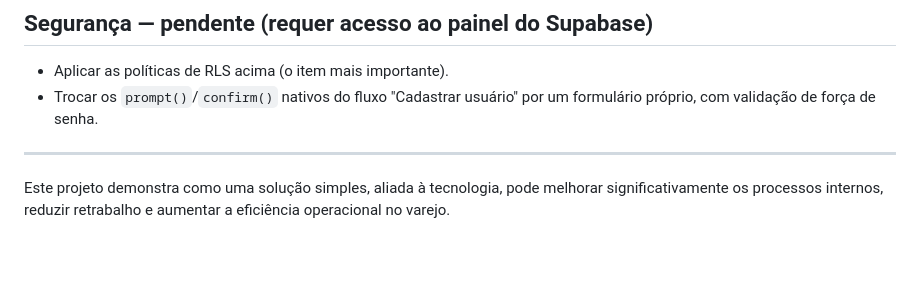
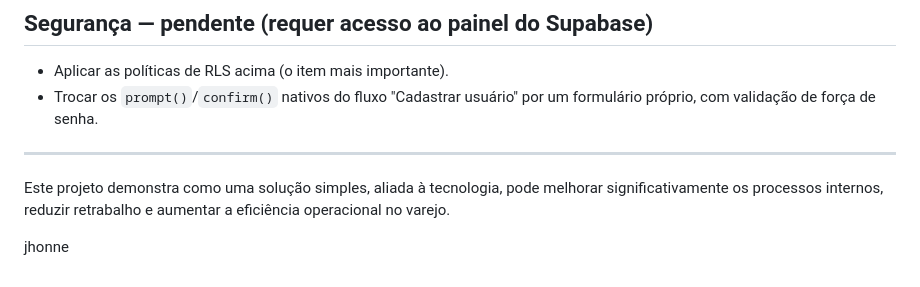
Before and after one commit to jhonneweslley19-hub/PLANOGRAMAATUALIZADO, a Markdown page: README.md, the part around the change. GitHub-like rendering; blank space fills up the shorter version.

Commit message:
Atualizações do projeto

```diff
--- a/README.md
+++ b/README.md
@@ -300,3 +300,7 @@ estática, prontos pra funcionar sem configuração extra:
 ---
 
 Este projeto demonstra como uma solução simples, aliada à tecnologia, pode melhorar significativamente os processos internos, reduzir retrabalho e aumentar a eficiência operacional no varejo.
+
+
+
+jhonne
```
